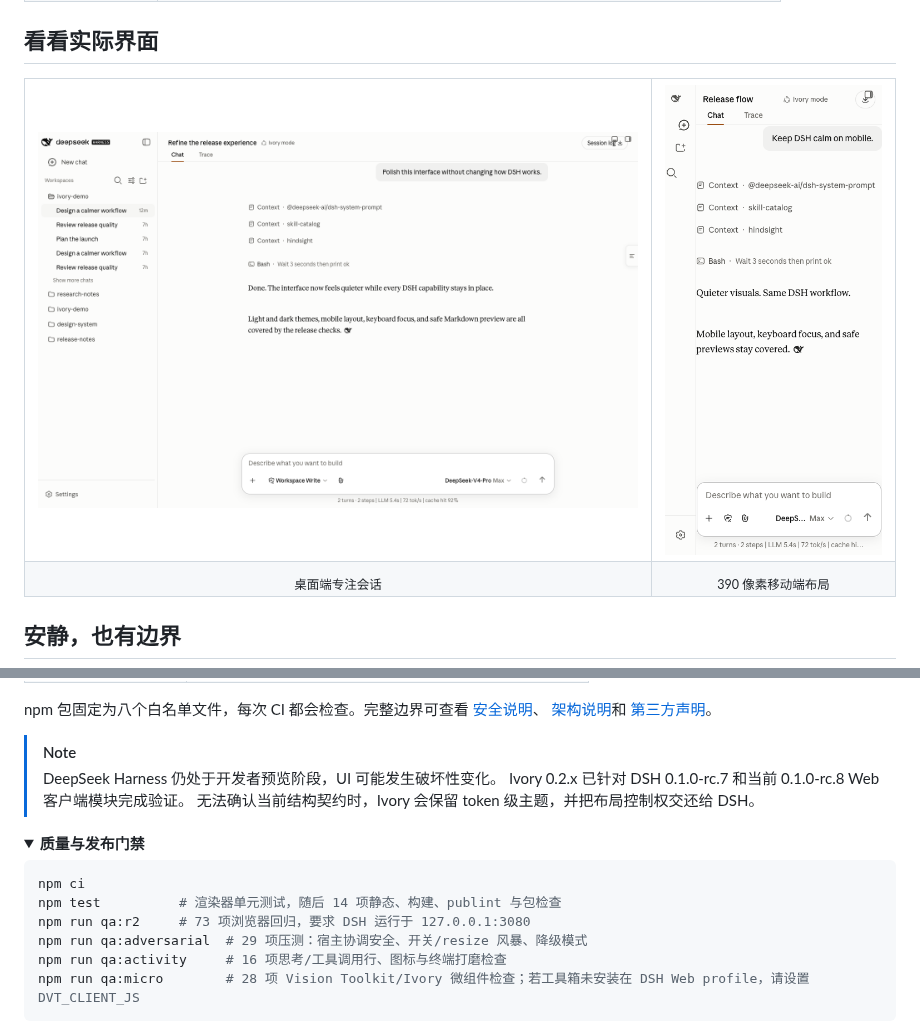
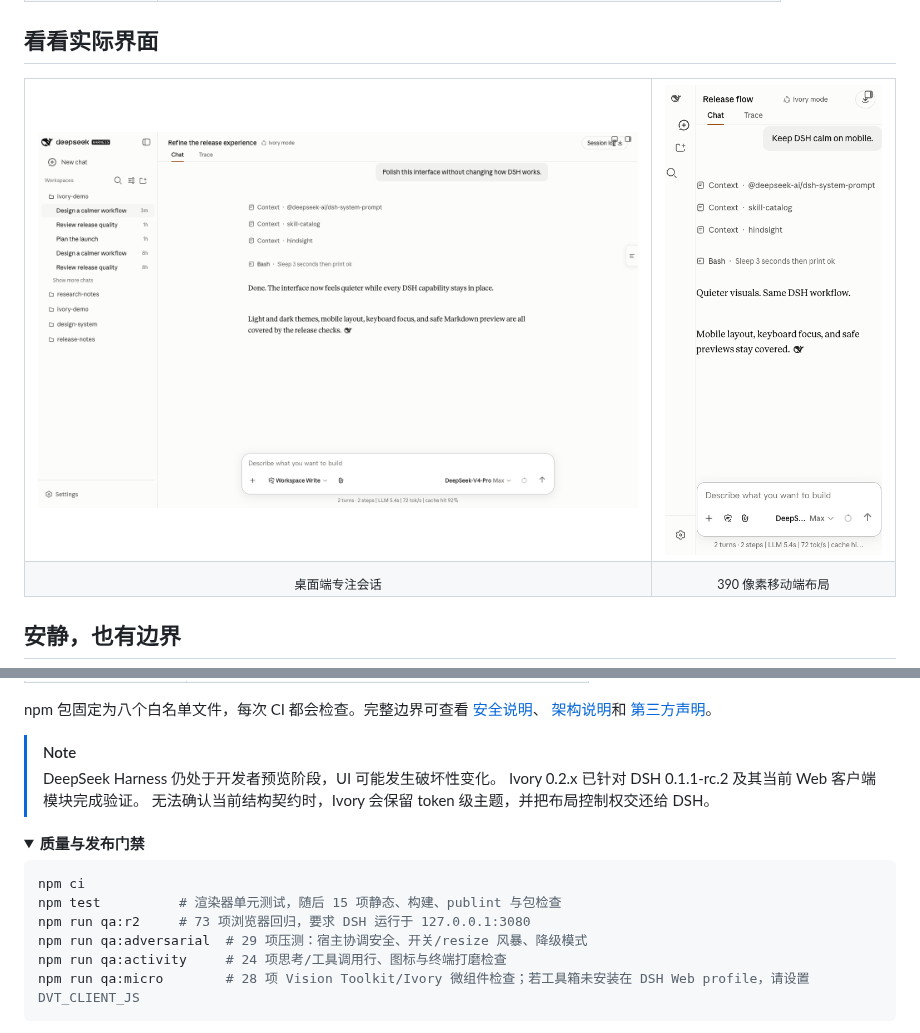
Before and after one commit to ZJUZhiyuCai/dsh-ivory, a Markdown page: README_zh-CN.md, 2 parts joined by grey strips. Rendered like a GitHub page; pictures changed too: assets/conversation-light.png, assets/mobile-light.png; folded sections open.

````diff
--- a/README_zh-CN.md
+++ b/README_zh-CN.md
@@ -99,7 +99,7 @@ npm 包固定为八个白名单文件，每次 CI 都会检查。完整边界可
 
 > [!NOTE]
 > DeepSeek Harness 仍处于开发者预览阶段，UI 可能发生破坏性变化。
-> Ivory 0.2.x 已针对 DSH 0.1.0-rc.7 和当前 0.1.0-rc.8 Web 客户端模块完成验证。
+> Ivory 0.2.x 已针对 DSH 0.1.1-rc.2 及其当前 Web 客户端模块完成验证。
 > 无法确认当前结构契约时，Ivory 会保留 token 级主题，并把布局控制权交还给 DSH。
 
 <details>
@@ -107,10 +107,10 @@ npm 包固定为八个白名单文件，每次 CI 都会检查。完整边界可
 
 ```sh
 npm ci
-npm test          # 渲染器单元测试，随后 14 项静态、构建、publint 与包检查
+npm test          # 渲染器单元测试，随后 15 项静态、构建、publint 与包检查
 npm run qa:r2     # 73 项浏览器回归，要求 DSH 运行于 127.0.0.1:3080
 npm run qa:adversarial  # 29 项压测：宿主协调安全、开关/resize 风暴、降级模式
-npm run qa:activity     # 16 项思考/工具调用行、图标与终端打磨检查
+npm run qa:activity     # 24 项思考/工具调用行、图标与终端打磨检查
 npm run qa:micro        # 28 项 Vision Toolkit/Ivory 微组件检查；若工具箱未安装在 DSH Web profile，请设置 DVT_CLIENT_JS
 ```
 
````
Also changed, not shown: CHANGELOG.md (+15 -0 lines), README.md (+4 -4 lines), assets/hero-dark.png, assets/hero-light.png, 4 other files.
